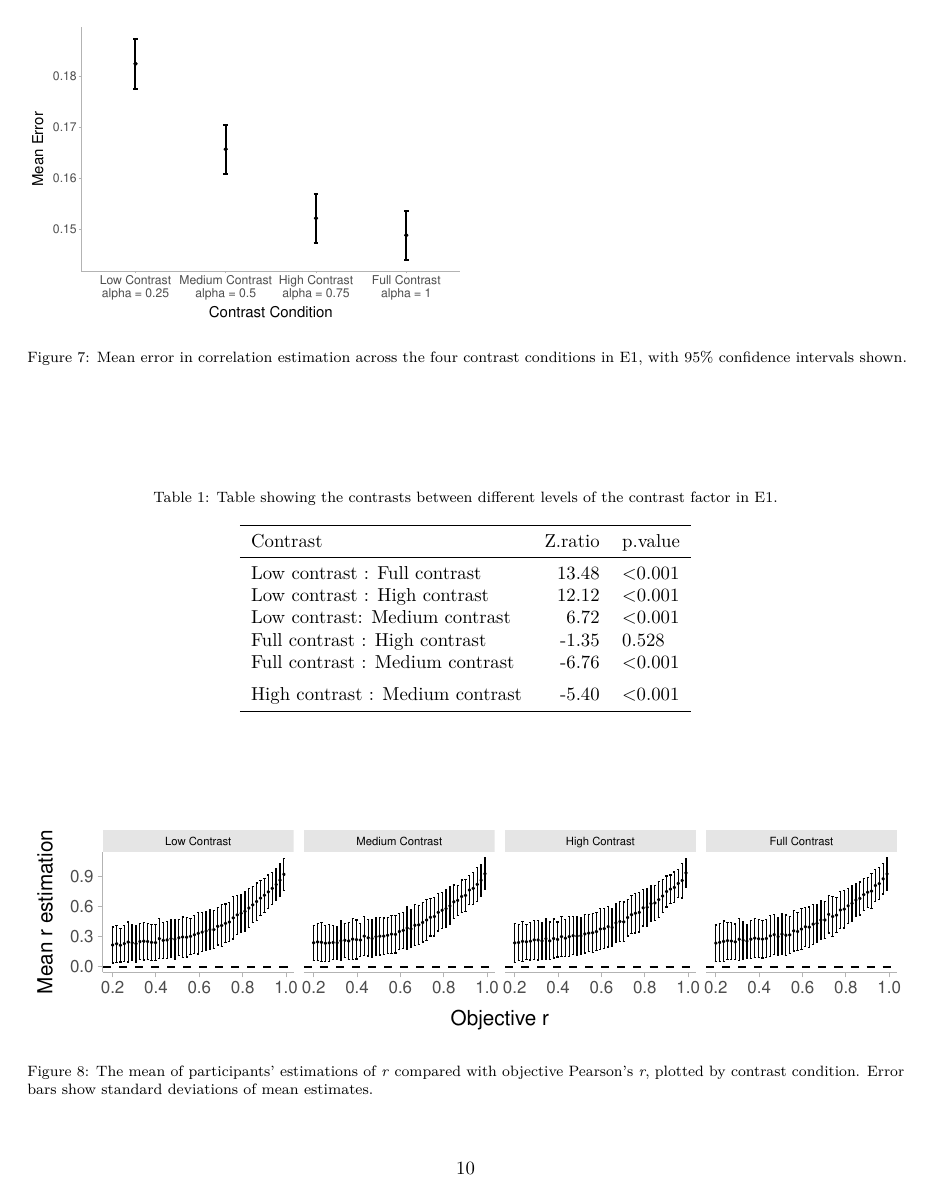
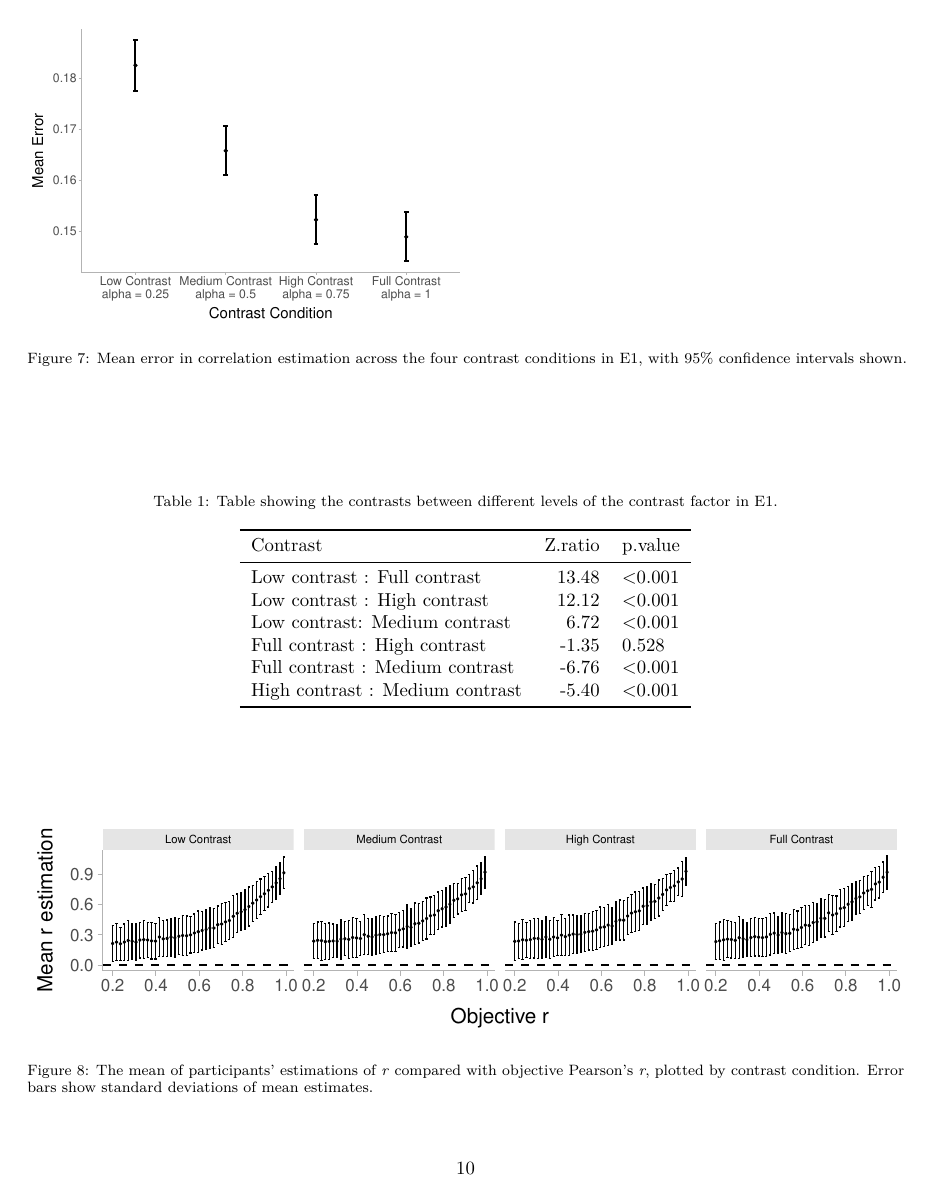
Before and after one commit to gjpstrain/contrast_and_scatterplots, a LaTeX paper (contrast_and_scatterplots.tex): page 10 of 22. The pictures show the PDF file contrast_and_scatterplots.pdf that the author committed with the source.

Commit message:
fixed tex table issue

```diff
--- a/contrast_and_scatterplots.tex
+++ b/contrast_and_scatterplots.tex
@@ -678,7 +678,6 @@ Low contrast : High contrast & 12.12 & <0.001\\
 Low contrast: Medium contrast & 6.72 & <0.001\\
 Full contrast : High contrast & -1.35 & 0.528\\
 Full contrast : Medium contrast & -6.76 & <0.001\\
-\addlinespace
 High contrast : Medium contrast & -5.40 & <0.001\\
 \bottomrule
 \end{tabular}
```
Also changed, not shown: contrast_and_scatterplots.pdf, contrast_and_scatterplots.tex (1 more changed lines), 1 other file.
